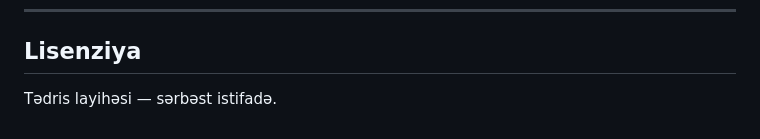
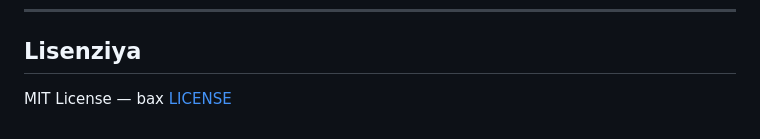
Before and after one commit to aykhan-ai/contract-analyzer, a Markdown page: README.md, the part around the change. GitHub-like rendering.

Commit message:
Update license section to specify MIT License

```diff
--- a/README.md
+++ b/README.md
@@ -278,4 +278,4 @@ Hər analiz aşağıdakı strukturu qaytarır:
 
 ## Lisenziya
 
-Tədris layihəsi — sərbəst istifadə.
+MIT License — bax [LICENSE](LICENSE)
```
